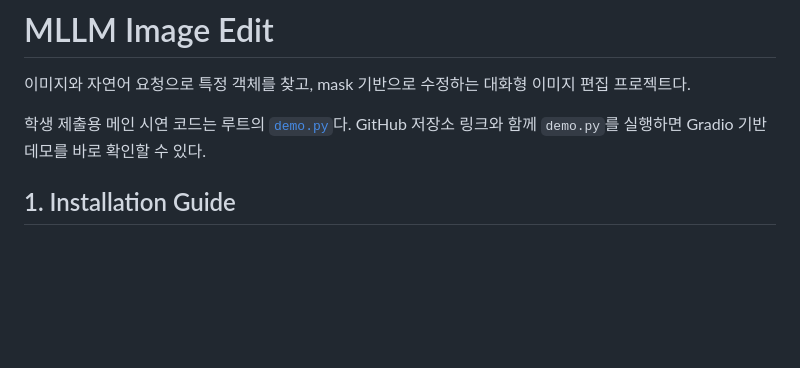
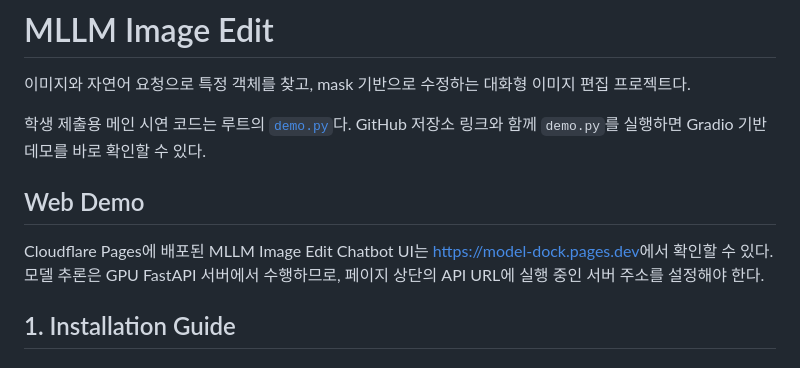
Before and after one commit to HahnGyuTak/DL-project, a Markdown page: README.md, the part around the change. Rendered like a GitHub page; blank space fills up the shorter version.

Commit message:
docs: add Cloudflare Pages demo link

```diff
--- a/README.md
+++ b/README.md
@@ -3,6 +3,10 @@
 이미지와 자연어 요청으로 특정 객체를 찾고, mask 기반으로 수정하는 대화형 이미지 편집 프로젝트다.
 
 학생 제출용 메인 시연 코드는 루트의 [`demo.py`](demo.py)다. GitHub 저장소 링크와 함께 `demo.py`를 실행하면 Gradio 기반 데모를 바로 확인할 수 있다.
+
+## Web Demo
+
+Cloudflare Pages에 배포된 MLLM Image Edit Chatbot UI는 [https://model-dock.pages.dev](https://model-dock.pages.dev)에서 확인할 수 있다. 모델 추론은 GPU FastAPI 서버에서 수행하므로, 페이지 상단의 API URL에 실행 중인 서버 주소를 설정해야 한다.
 
 ## 1. Installation Guide
 
```
